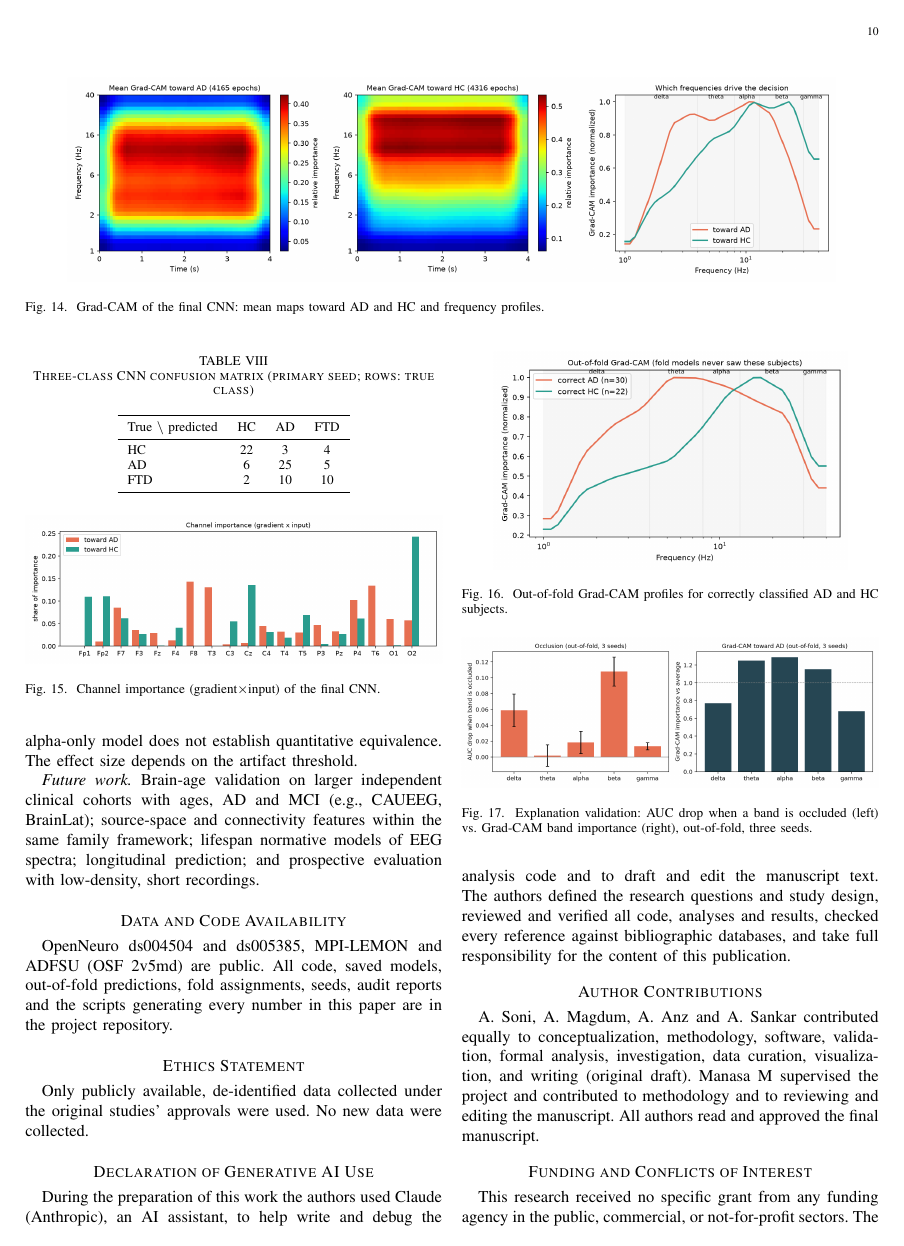
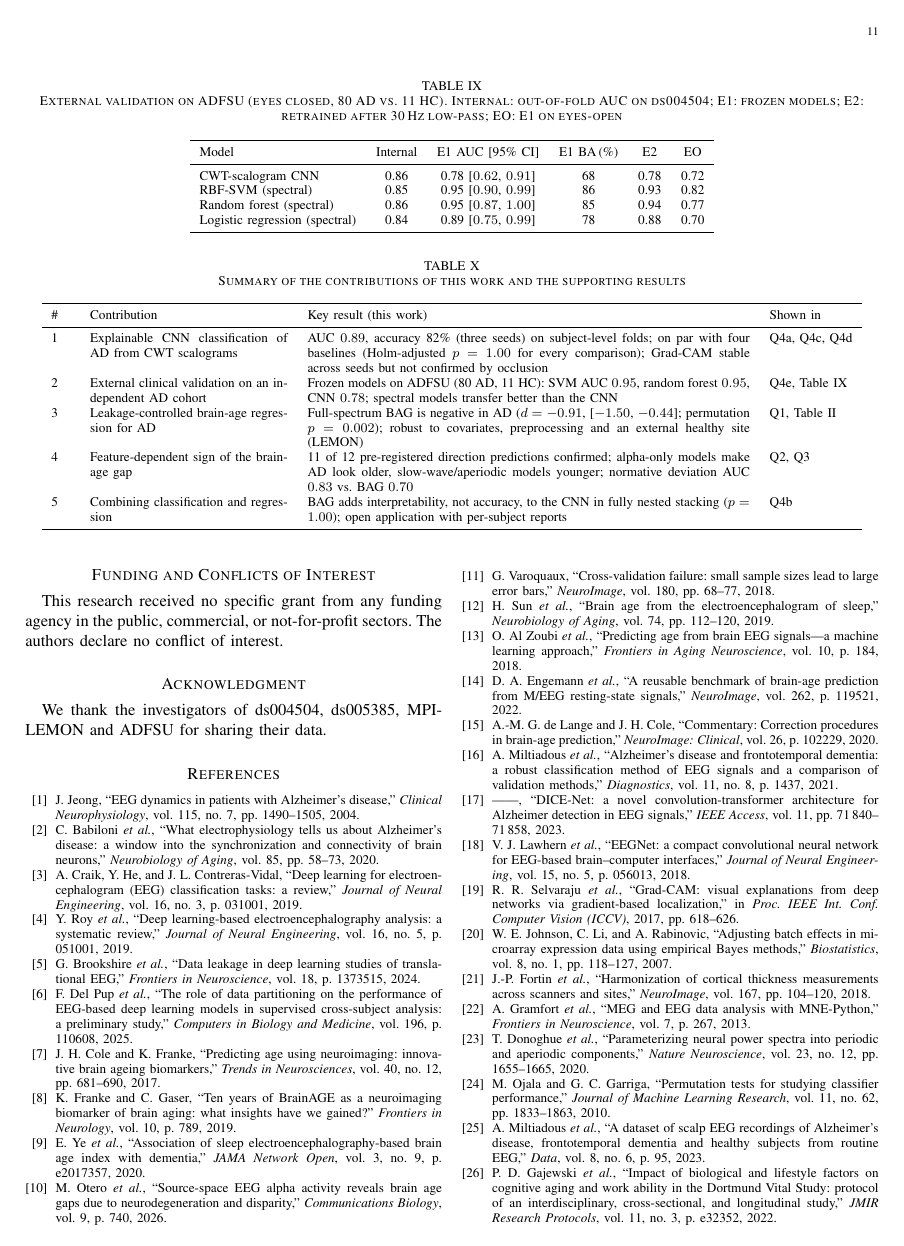
Before and after one commit to afreenanz/eeg-brain-age, a LaTeX paper (research_q1_upgrade/12_revised_manuscript/main.tex): page 10 of 11 before the commit and page 11 of 12 after it. Compiled offline with pdfLaTeX.

Commit message:
Add contribution summary table (Table X) to Conclusion and Contribution
Co-Authored-By: Claude Opus 5.5 <noreply@anthropic.com>

```diff
--- a/research_q1_upgrade/12_revised_manuscript/main.tex
+++ b/research_q1_upgrade/12_revised_manuscript/main.tex
@@ -516,7 +516,27 @@ In the primary analysis (E1) the final models trained only on ds004504 were appl
 
 % =====================================================================
 \section{Conclusion and Contribution}
-This work detects AD from resting-state EEG with two complementary methods, classification and brain-age regression, and contributes:
+This work detects AD from resting-state EEG with two complementary methods, classification and brain-age regression. Table~\ref{tab:contrib} summarizes what is new in this work and where it is shown; each contribution is detailed below.
+
+\begin{table*}[!t]
+\centering
+\caption{Summary of the contributions of this work and the supporting results}
+\label{tab:contrib}
+\footnotesize
+\begin{tabular}{p{0.4cm}p{4.2cm}p{9.4cm}l}
+\toprule
+\# & Contribution & Key result (this work) & Shown in \\
+\midrule
+1 & Explainable CNN classification of AD from CWT scalograms & AUC \cnnAUC{}, accuracy \cnnAcc{} (three seeds) on subject-level folds; on par with four baselines (\holmText{}); Grad-CAM stable across seeds but not confirmed by occlusion & Q4a, Q4c, Q4d \\
+2 & External clinical validation on an independent AD cohort & Frozen models on ADFSU (\extNad{} AD, \extNhc{} HC): SVM AUC \extFrozenSvmAUC{}, random forest \extFrozenRfAUC{}, CNN \extFrozenCnnAUC{}; spectral models transfer better than the CNN & Q4e, Table~\ref{tab:ext} \\
+3 & Leakage-controlled brain-age regression for AD & Full-spectrum BAG is negative in AD ($d=\bagD{}$, \bagDci{}; permutation \bagPermP{}); robust to covariates, preprocessing and an external healthy site (LEMON) & Q1, Table~\ref{tab:audit} \\
+4 & Feature-dependent sign of the brain-age gap & \famAgree{} pre-registered direction predictions confirmed; alpha-only models make AD look older, slow-wave/aperiodic models younger; normative deviation AUC \normAUC{} vs.\ BAG \bagAUC{} & Q2, Q3 \\
+5 & Combining classification and regression & BAG adds interpretability, not accuracy, to the CNN in fully nested stacking (\nestDiffP{}); open application with per-subject reports & Q4b \\
+\bottomrule
+\end{tabular}
+\end{table*}
+
+In detail, this work contributes:
 
 \emph{1) Explainable classification.} A CWT-scalogram CNN reached AUC \cnnAUC{} and accuracy \cnnAcc{}, statistically indistinguishable from spectral baselines and EEGNet; ablations and a three-class extension are reported, and Grad-CAM explanations were found stable but not faithful under occlusion.
 
```
Also changed, not shown: research_q1_upgrade/12_revised_manuscript/main.pdf.
